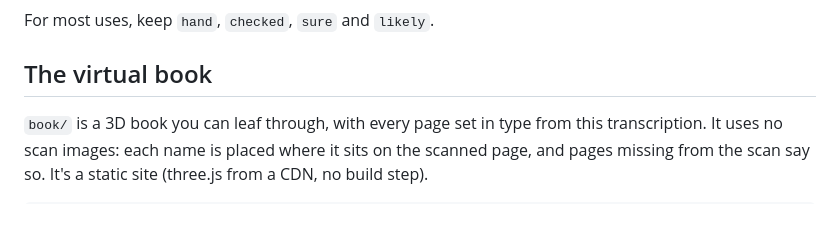
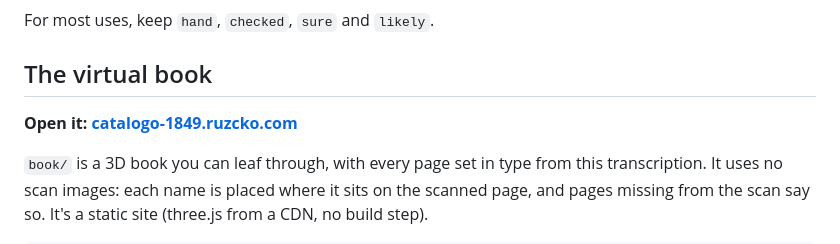
Before and after one commit to ruzcko/catalogo-1849, a Markdown page: README.md, the part around the change. GitHub-like rendering; blank space fills up the shorter version.

Commit message:
README: link the book at catalogo-1849.ruzcko.com
Co-Authored-By: Claude Opus 5.5 <noreply@anthropic.com>

```diff
--- a/README.md
+++ b/README.md
@@ -68,6 +68,8 @@ For most uses, keep `hand`, `checked`, `sure` and `likely`.
 
 ## The virtual book
 
+**Open it: [catalogo-1849.ruzcko.com](https://catalogo-1849.ruzcko.com)**
+
 `book/` is a 3D book you can leaf through, with every page set in type from this transcription. It uses no scan images: each name is placed where it sits on the scanned page, and pages missing from the scan say so. It's a static site (three.js from a CDN, no build step).
 
     python tools/build_book.py           # catalogo_1849.csv -> book/data/ (pages, entries, search index)
```
